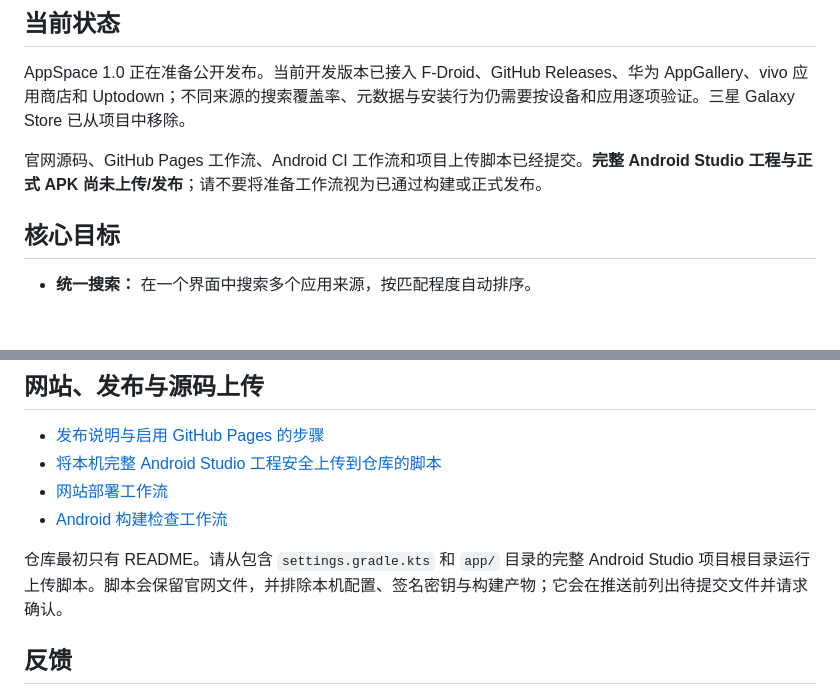
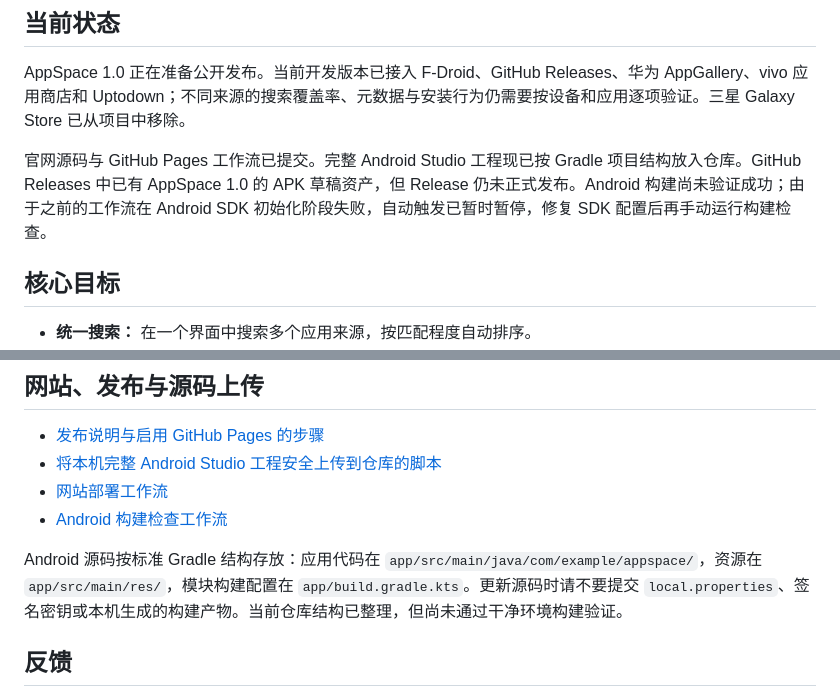
Before and after one commit to SteveYuanlong9321/AppSpace, a Markdown page: README.md, 2 parts joined by grey strips. Drawn GitHub-style; blank space fills up the shorter version.

Commit message:
docs: update source and release status

```diff
--- a/README.md
+++ b/README.md
@@ -8,7 +8,7 @@ AppSpace 是一个面向 Android 的多来源应用发现与管理应用，目
 
 AppSpace 1.0 正在准备公开发布。当前开发版本已接入 F-Droid、GitHub Releases、华为 AppGallery、vivo 应用商店和 Uptodown；不同来源的搜索覆盖率、元数据与安装行为仍需要按设备和应用逐项验证。三星 Galaxy Store 已从项目中移除。
 
-官网源码、GitHub Pages 工作流、Android CI 工作流和项目上传脚本已经提交。**完整 Android Studio 工程与正式 APK 尚未上传/发布**；请不要将准备工作流视为已通过构建或正式发布。
+官网源码与 GitHub Pages 工作流已提交。完整 Android Studio 工程现已按 Gradle 项目结构放入仓库。GitHub Releases 中已有 AppSpace 1.0 的 APK 草稿资产，但 Release 仍未正式发布。Android 构建尚未验证成功；由于之前的工作流在 Android SDK 初始化阶段失败，自动触发已暂时暂停，修复 SDK 配置后再手动运行构建检查。
 
 ## 核心目标
 
@@ -49,7 +49,7 @@ AppSpace 的 Android 安装能力可能使用 Android 系统安装界面，也
 - [网站部署工作流](.github/workflows/pages.yml)
 - [Android 构建检查工作流](.github/workflows/android-ci.yml)
 
-仓库最初只有 README。请从包含 `settings.gradle.kts` 和 `app/` 目录的完整 Android Studio 项目根目录运行上传脚本。脚本会保留官网文件，并排除本机配置、签名密钥与构建产物；它会在推送前列出待提交文件并请求确认。
+Android 源码按标准 Gradle 结构存放：应用代码在 `app/src/main/java/com/example/appspace/`，资源在 `app/src/main/res/`，模块构建配置在 `app/build.gradle.kts`。更新源码时请不要提交 `local.properties`、签名密钥或本机生成的构建产物。当前仓库结构已整理，但尚未通过干净环境构建验证。
 
 ## 反馈
 
```
